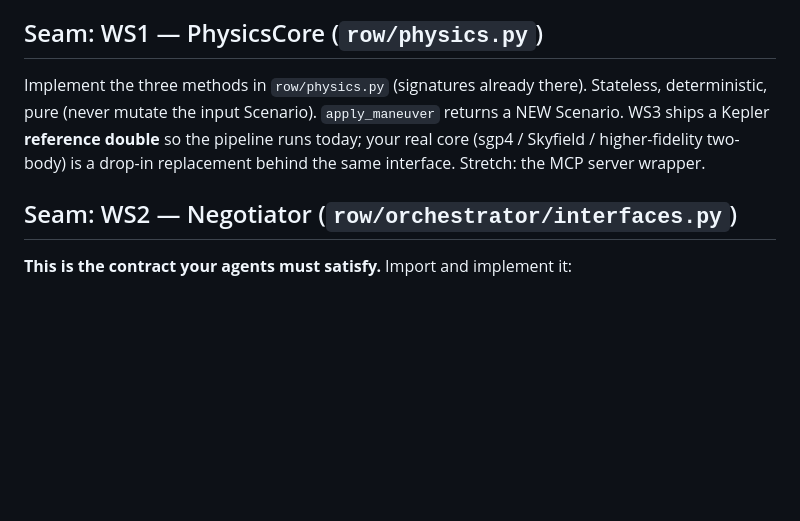
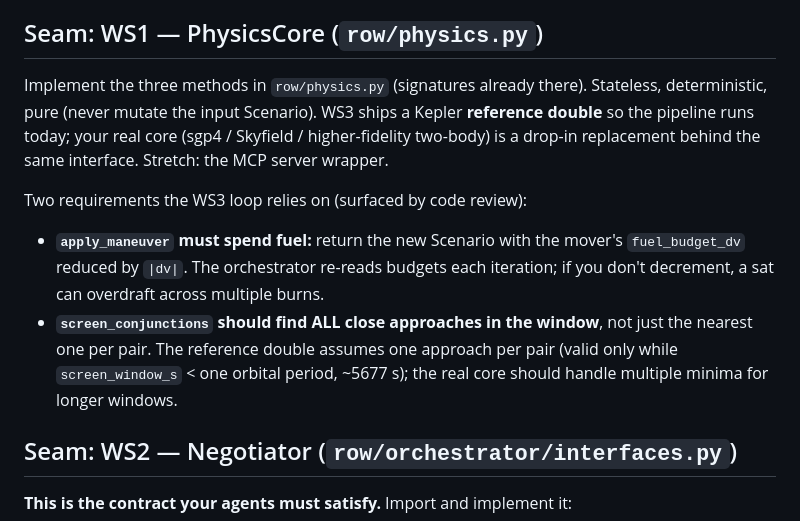
Before and after one commit to Dunya-8a/right-of-way, a Markdown page: docs/decisions.md, the part around the change. Drawn GitHub-style; blank space fills up the shorter version.

Commit message:
docs: note WS1 PhysicsCore requirements from WS3 review (fuel decrement, all-minima screening)
apply_maneuver must decrement fuel_budget_dv by |dv|, and screen_conjunctions
should find all close approaches (not just the nearest per pair) for windows
longer than one orbital period. The WS3 loop relies on both.

```diff
--- a/docs/decisions.md
+++ b/docs/decisions.md
@@ -50,10 +50,19 @@ do exactly.
 ## Seam: WS1 — PhysicsCore (`row/physics.py`)
 
 Implement the three methods in `row/physics.py` (signatures already there).
-Stateless, deterministic, pure (never mutate the input Scenario). `apply_maneuver`
-returns a NEW Scenario. WS3 ships a Kepler **reference double** so the pipeline
-runs today; your real core (sgp4 / Skyfield / higher-fidelity two-body) is a
-drop-in replacement behind the same interface. Stretch: the MCP server wrapper.
+Stateless, deterministic, pure (never mutate the input Scenario). WS3 ships a
+Kepler **reference double** so the pipeline runs today; your real core (sgp4 /
+Skyfield / higher-fidelity two-body) is a drop-in replacement behind the same
+interface. Stretch: the MCP server wrapper.
+
+Two requirements the WS3 loop relies on (surfaced by code review):
+- **`apply_maneuver` must spend fuel:** return the new Scenario with the mover's
+  `fuel_budget_dv` reduced by `|dv|`. The orchestrator re-reads budgets each
+  iteration; if you don't decrement, a sat can overdraft across multiple burns.
+- **`screen_conjunctions` should find ALL close approaches in the window**, not
+  just the nearest one per pair. The reference double assumes one approach per
+  pair (valid only while `screen_window_s` < one orbital period, ~5677 s);
+  the real core should handle multiple minima for longer windows.
 
 ## Seam: WS2 — Negotiator (`row/orchestrator/interfaces.py`)
 
```
